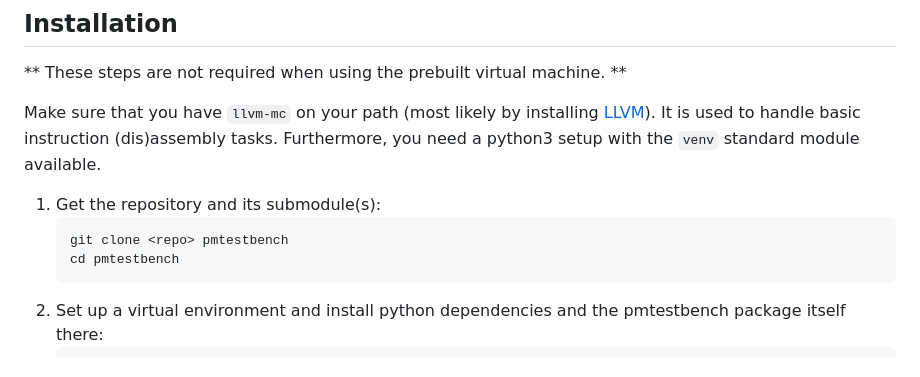
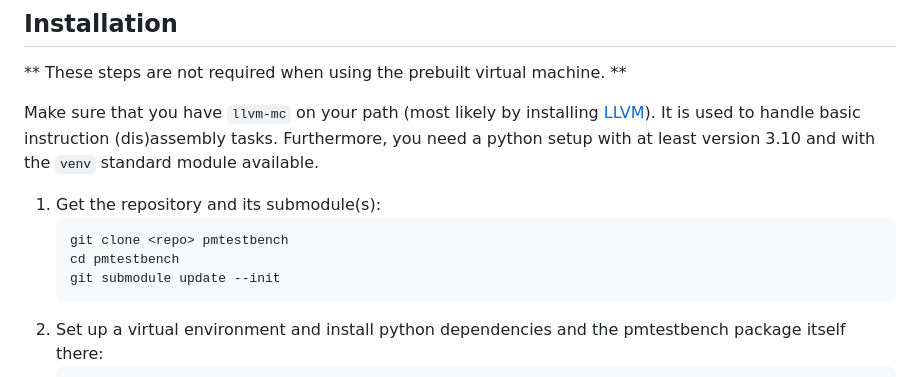
Before and after one commit to cdl-saarland/pmtestbench, a Markdown page: README.md, the part around the change. GitHub-like rendering.

Commit message:
Augment the README as suggested by the ASPLOS AE Reviewers

````diff
--- a/README.md
+++ b/README.md
@@ -14,12 +14,13 @@ This is a research prototype, expect things to break!
 
 Make sure that you have `llvm-mc` on your path (most likely by installing [LLVM](https://llvm.org/)).
 It is used to handle basic instruction (dis)assembly tasks.
-Furthermore, you need a python3 setup with the `venv` standard module available.
+Furthermore, you need a python setup with at least version 3.10 and with the `venv` standard module available.
 
 1. Get the repository and its submodule(s):
     ```
     git clone <repo> pmtestbench
     cd pmtestbench
+    git submodule update --init
     ```
 2. Set up a virtual environment and install python dependencies and the
    pmtestbench package itself there:
````
